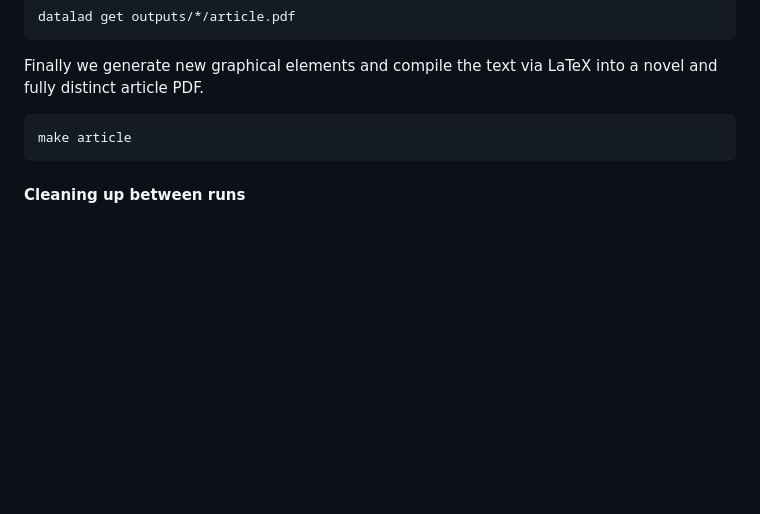
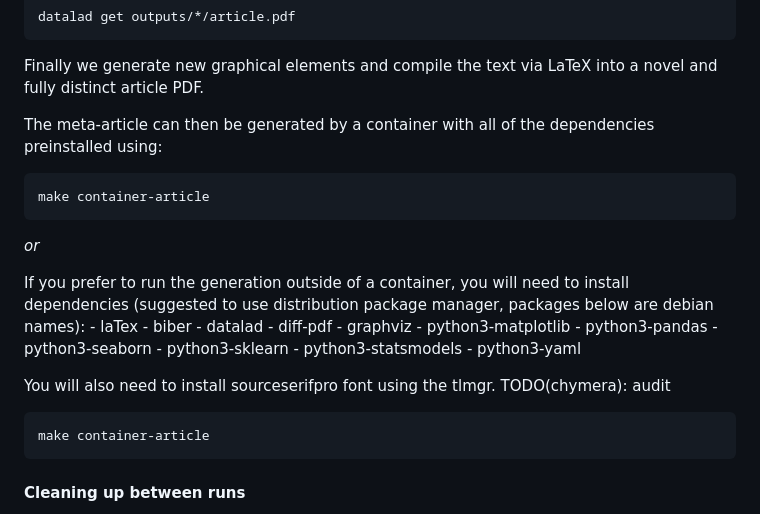
Before and after one commit to con/opfvta-reexecution, a Markdown page: README.md, the part around the change. Rendered like a GitHub page; blank space fills up the shorter version.

Commit message:
Document latex dependencies and container

````diff
--- a/README.md
+++ b/README.md
@@ -85,8 +85,32 @@ datalad get outputs/*/article.pdf
 
 Finally we generate new graphical elements and compile the text via LaTeX into a novel and fully distinct article PDF.
 
+The meta-article can then be generated by a container with all of the dependencies preinstalled using:
+
 ```console
-make article
+make container-article
+```
+
+_or_
+
+If you prefer to run the generation outside of a container, you will need to install dependencies (suggested to use distribution package manager, packages below are debian names):
+	- laTex
+	- biber
+	- datalad
+	- diff-pdf
+	- graphviz
+	- python3-matplotlib
+	- python3-pandas
+	- python3-seaborn
+	- python3-sklearn
+	- python3-statsmodels
+	- python3-yaml
+
+You will also need to install sourceserifpro font using the tlmgr.
+TODO(chymera): audit
+
+```console
+make container-article
 ```
 
 #### Cleaning up between runs
````
